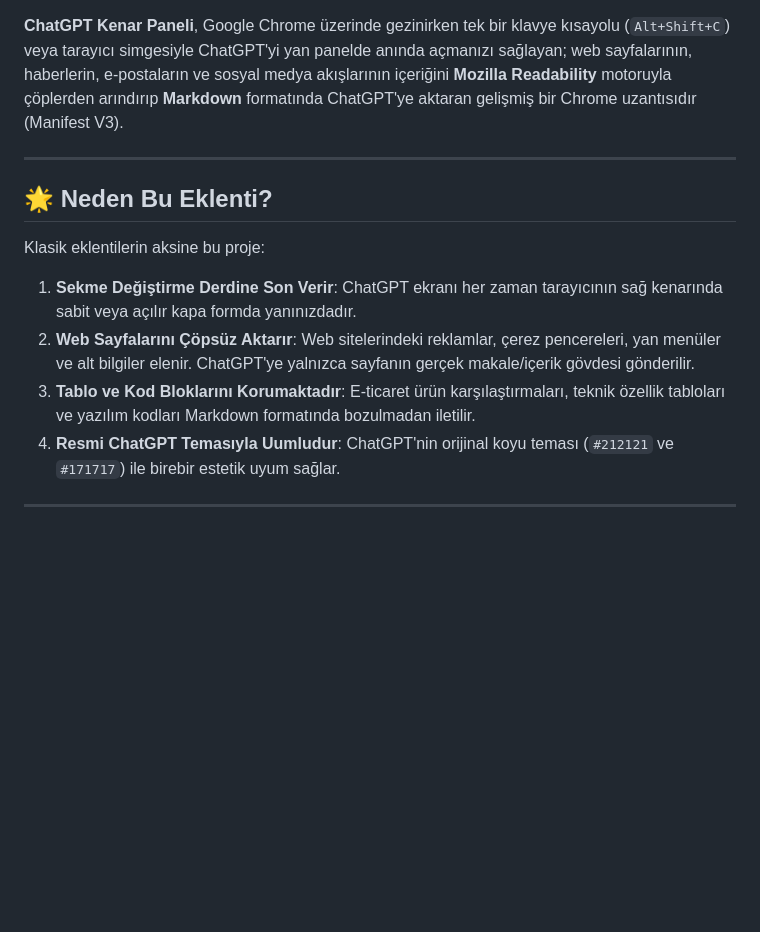
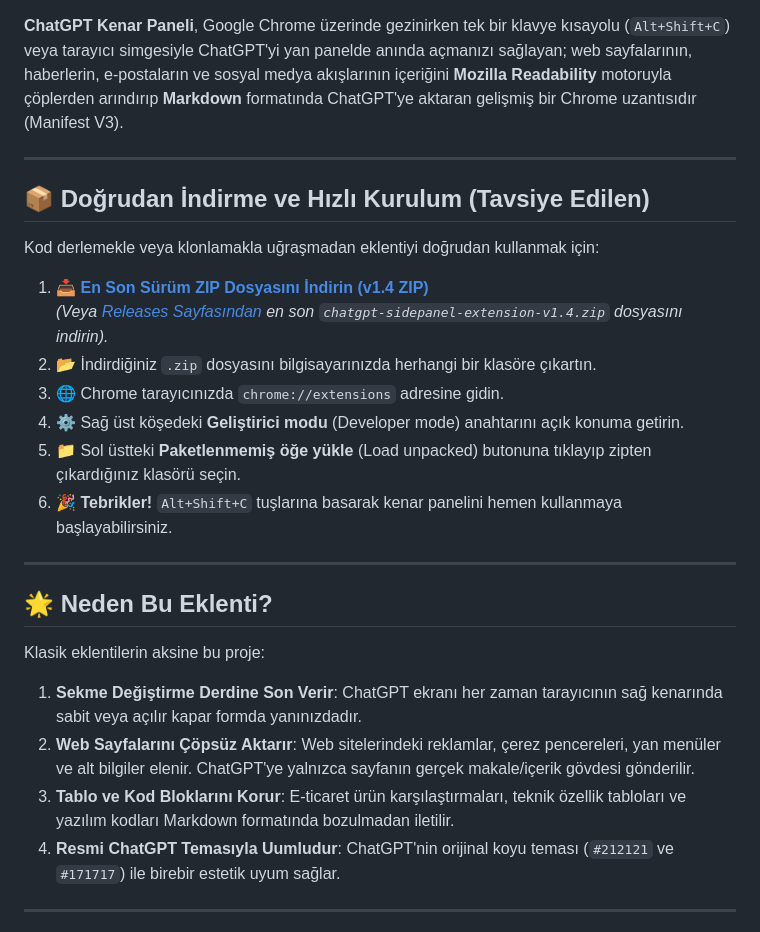
Before and after one commit to ozymandias-get/chatgpt-sidepanel-extension, a Markdown page: README_TR.md, the part around one of its changes. GitHub-like rendering; blank space fills up the shorter version.

```diff
--- a/README_TR.md
+++ b/README_TR.md
@@ -11,14 +11,28 @@
 
 **ChatGPT Kenar Paneli**, Google Chrome üzerinde gezinirken tek bir klavye kısayolu (`Alt+Shift+C`) veya tarayıcı simgesiyle ChatGPT'yi yan panelde anında açmanızı sağlayan; web sayfalarının, haberlerin, e-postaların ve sosyal medya akışlarının içeriğini **Mozilla Readability** motoruyla çöplerden arındırıp **Markdown** formatında ChatGPT'ye aktaran gelişmiş bir Chrome uzantısıdır (Manifest V3).
+
+---
+
+## 📦 Doğrudan İndirme ve Hızlı Kurulum (Tavsiye Edilen)
+
+Kod derlemekle veya klonlamakla uğraşmadan eklentiyi doğrudan kullanmak için:
+
+1. 📥 **[En Son Sürüm ZIP Dosyasını İndirin (v1.4 ZIP)](https://github.com/ozymandias-get/chatgpt-sidepanel-extension/releases/download/v1.4/chatgpt-sidepanel-extension-v1.4.zip)**
+   *(Veya [Releases Sayfasından](https://github.com/ozymandias-get/chatgpt-sidepanel-extension/releases/latest) en son `chatgpt-sidepanel-extension-v1.4.zip` dosyasını indirin).*
+2. 📂 İndirdiğiniz `.zip` dosyasını bilgisayarınızda herhangi bir klasöre çıkartın.
+3. 🌐 Chrome tarayıcınızda `chrome://extensions` adresine gidin.
+4. ⚙️ Sağ üst köşedeki **Geliştirici modu** (Developer mode) anahtarını açık konuma getirin.
+5. 📁 Sol üstteki **Paketlenmemiş öğe yükle** (Load unpacked) butonuna tıklayıp zipten çıkardığınız klasörü seçin.
+6. 🎉 **Tebrikler!** `Alt+Shift+C` tuşlarına basarak kenar panelini hemen kullanmaya başlayabilirsiniz.
 
 ---
 
 ## 🌟 Neden Bu Eklenti?
 
 Klasik eklentilerin aksine bu proje:
-1. **Sekme Değiştirme Derdine Son Verir**: ChatGPT ekranı her zaman tarayıcının sağ kenarında sabit veya açılır kapa formda yanınızdadır.
+1. **Sekme Değiştirme Derdine Son Verir**: ChatGPT ekranı her zaman tarayıcının sağ kenarında sabit veya açılır kapar formda yanınızdadır.
 2. **Web Sayfalarını Çöpsüz Aktarır**: Web sitelerindeki reklamlar, çerez pencereleri, yan menüler ve alt bilgiler elenir. ChatGPT'ye yalnızca sayfanın gerçek makale/içerik gövdesi gönderilir.
-3. **Tablo ve Kod Bloklarını Korumaktadır**: E-ticaret ürün karşılaştırmaları, teknik özellik tabloları ve yazılım kodları Markdown formatında bozulmadan iletilir.
+3. **Tablo ve Kod Bloklarını Korur**: E-ticaret ürün karşılaştırmaları, teknik özellik tabloları ve yazılım kodları Markdown formatında bozulmadan iletilir.
 4. **Resmi ChatGPT Temasıyla Uumludur**: ChatGPT'nin orijinal koyu teması (`#212121` ve `#171717`) ile birebir estetik uyum sağlar.
 
 ---
```
Also changed, not shown: other parts of README_TR.md (+2 -48 lines), README.md (+16 -48 lines).
